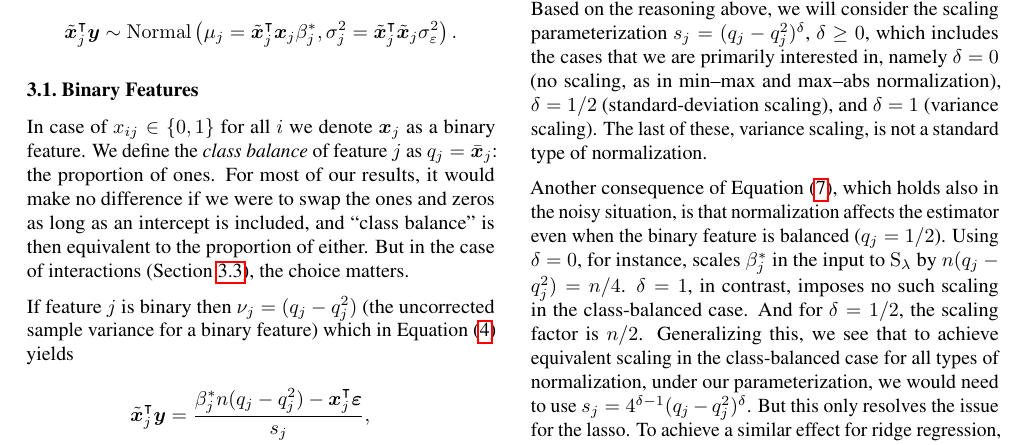
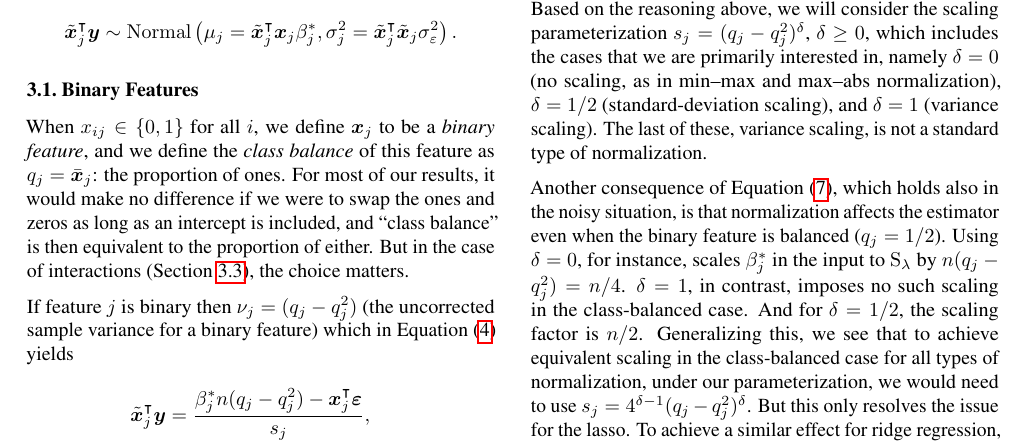
Before and after one commit to jolars/normreg, a LaTeX paper (paper/main.tex, which reads paper/tex/theory.tex): part of page 3 of 25, cut so that both start at the same text. Compiled offline with pdfLaTeX.

Commit message:
refactor: rephrase paragraph slightly

```diff
--- a/paper/tex/theory.tex
+++ b/paper/tex/theory.tex
@@ -64,10 +64,12 @@ expressions~(\Cref{sec:normally-distributed-noise}) and
 
 \subsection{Binary Features}%
 \label{sec:theory-binary-features}
-In case of \(x_{ij} \in \{0, 1\}\) for all \(i\) we denote \(\bm{x}_j\) as a binary feature.
-We define the \emph{class balance} of feature $j$ as \(q_j = \bar{\bm{x}}_j\): the proportion of ones. For most of our results, it would make
-no difference if we were to swap the ones and zeros as long as an intercept is included,
-and ``class balance'' is then equivalent to the proportion of either. But in the case of
+
+When \(x_{ij} \in \{0, 1\}\) for all \(i\), we define \(\bm{x}_j\) to be a \emph{binary
+  feature}, and we define the \emph{class balance} of this feature as \(q_j =
+\bar{\bm{x}}_j\): the proportion of ones. For most of our results, it would make no
+difference if we were to swap the ones and zeros as long as an intercept is included, and
+``class balance'' is then equivalent to the proportion of either. But in the case of
 interactions~(\Cref{sec:interactions}), the choice matters.
 
 If feature $j$ is binary then \(\nu_j = (q_j - q_j^2)\) (the uncorrected sample variance
```
